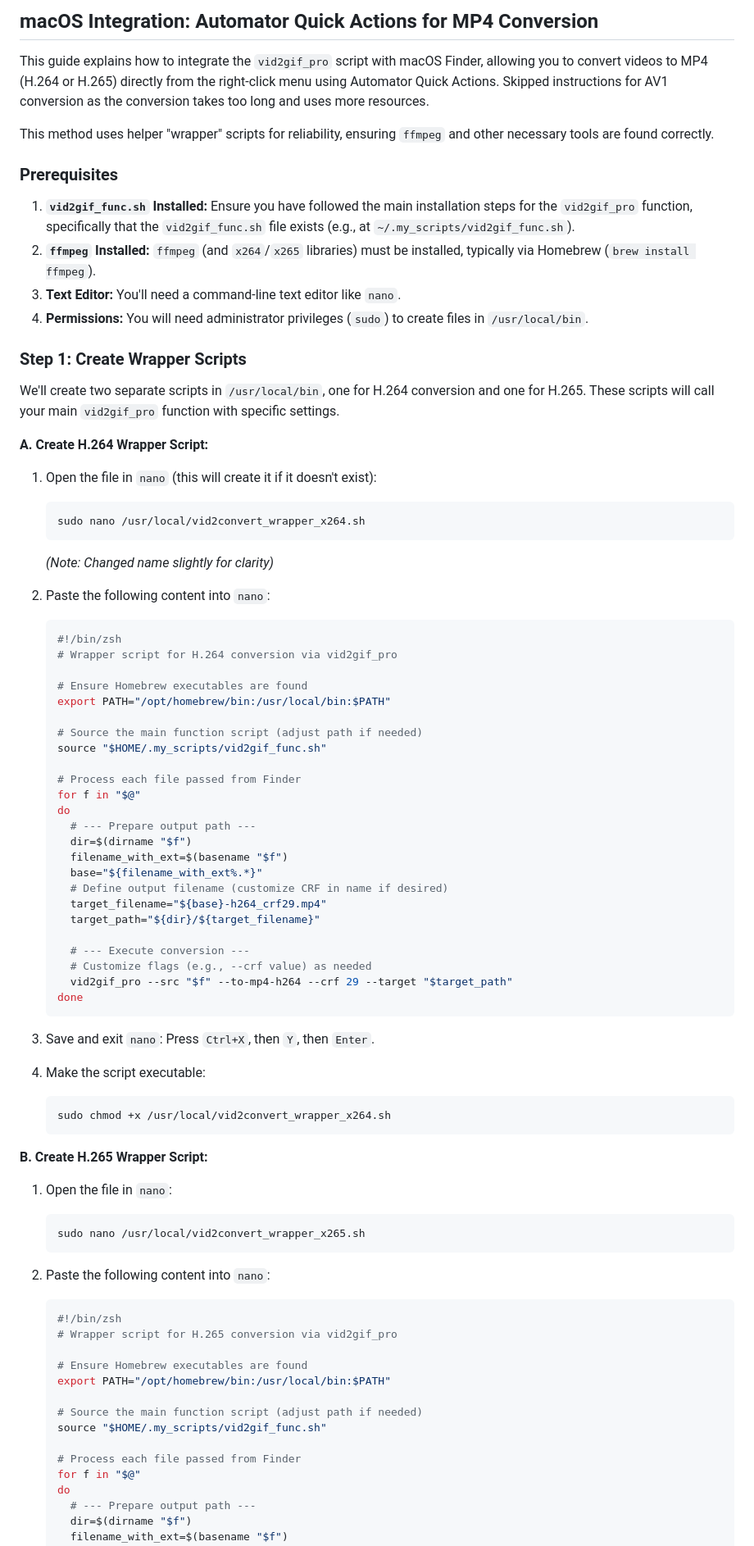
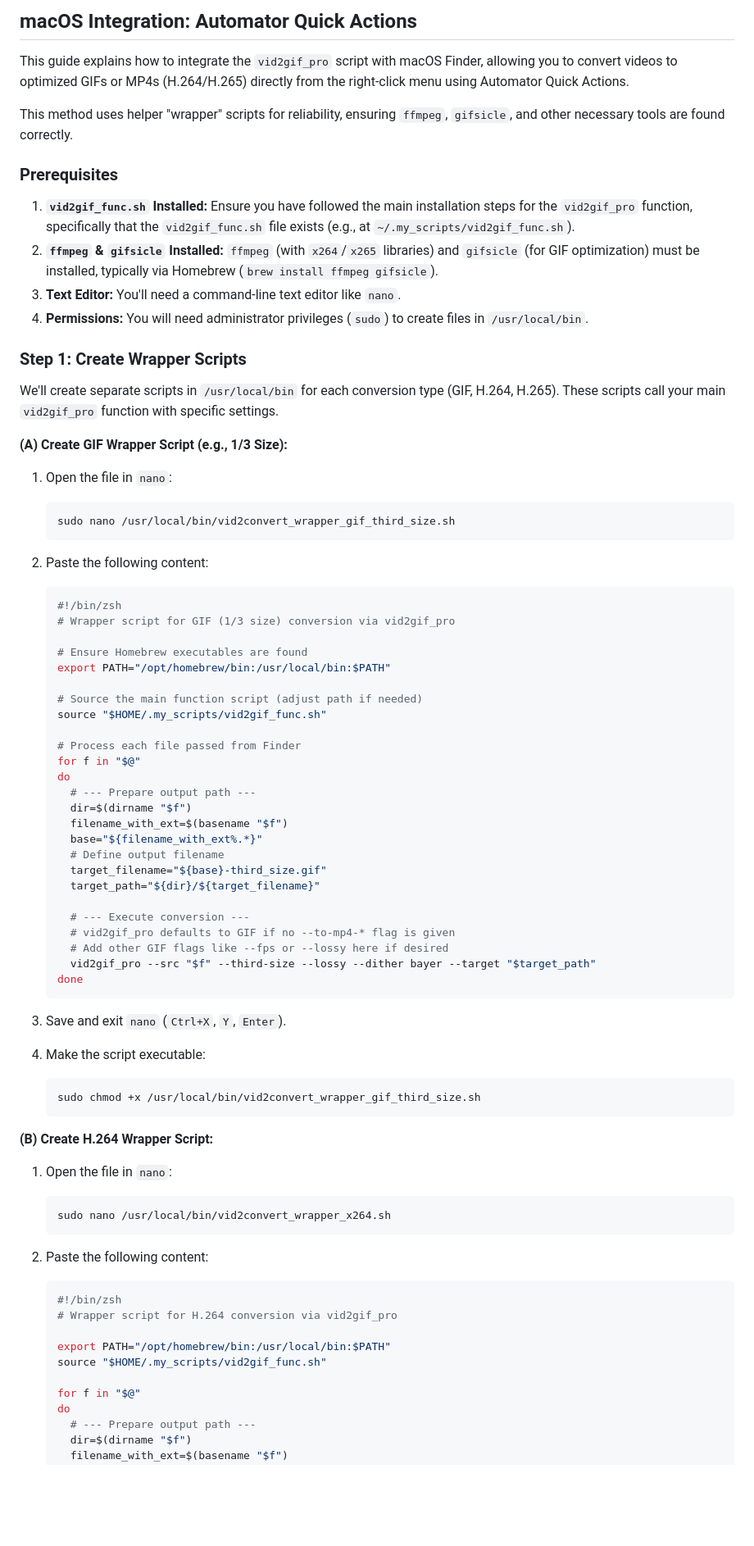
Before and after one commit to centminmod/ffmpeg-video-to-gif, a Markdown page: readme-macos-qucikactions-1.md, the part around the change printed below. Shown: that part at 82% size. GitHub-like rendering; blank space fills up the shorter version.

````diff
--- a/readme-macos-qucikactions-1.md
+++ b/readme-macos-qucikactions-1.md
@@ -1,32 +1,31 @@
-## macOS Integration: Automator Quick Actions for MP4 Conversion
+## macOS Integration: Automator Quick Actions
 
-This guide explains how to integrate the `vid2gif_pro` script with macOS Finder, allowing you to convert videos to MP4 (H.264 or H.265) directly from the right-click menu using Automator Quick Actions. Skipped instructions for AV1 conversion as the conversion takes too long and uses more resources.
+This guide explains how to integrate the `vid2gif_pro` script with macOS Finder, allowing you to convert videos to optimized GIFs or MP4s (H.264/H.265) directly from the right-click menu using Automator Quick Actions.
 
-This method uses helper "wrapper" scripts for reliability, ensuring `ffmpeg` and other necessary tools are found correctly.
+This method uses helper "wrapper" scripts for reliability, ensuring `ffmpeg`, `gifsicle`, and other necessary tools are found correctly.
 
 ### Prerequisites
 
 1.  **`vid2gif_func.sh` Installed:** Ensure you have followed the main installation steps for the `vid2gif_pro` function, specifically that the `vid2gif_func.sh` file exists (e.g., at `~/.my_scripts/vid2gif_func.sh`).
-2.  **`ffmpeg` Installed:** `ffmpeg` (and `x264`/`x265` libraries) must be installed, typically via Homebrew (`brew install ffmpeg`).
+2.  **`ffmpeg` & `gifsicle` Installed:** `ffmpeg` (with `x264`/`x265` libraries) and `gifsicle` (for GIF optimization) must be installed, typically via Homebrew (`brew install ffmpeg gifsicle`).
 3.  **Text Editor:** You'll need a command-line text editor like `nano`.
 4.  **Permissions:** You will need administrator privileges (`sudo`) to create files in `/usr/local/bin`.
 
 ### Step 1: Create Wrapper Scripts
 
-We'll create two separate scripts in `/usr/local/bin`, one for H.264 conversion and one for H.265. These scripts will call your main `vid2gif_pro` function with specific settings.
+We'll create separate scripts in `/usr/local/bin` for each conversion type (GIF, H.264, H.265). These scripts call your main `vid2gif_pro` function with specific settings.
 
-**A. Create H.264 Wrapper Script:**
+**(A) Create GIF Wrapper Script (e.g., 1/3 Size):**
 
-1.  Open the file in `nano` (this will create it if it doesn't exist):
+1.  Open the file in `nano`:
     ```bash
-    sudo nano /usr/local/vid2convert_wrapper_x264.sh
+    sudo nano /usr/local/bin/vid2convert_wrapper_gif_third_size.sh
     ```
-    *(Note: Changed name slightly for clarity)*
 
-2.  Paste the following content into `nano`:
+2.  Paste the following content:
     ```bash
     #!/bin/zsh
-    # Wrapper script for H.264 conversion via vid2gif_pro
+    # Wrapper script for GIF (1/3 size) conversion via vid2gif_pro
 
     # Ensure Homebrew executables are found
     export PATH="/opt/homebrew/bin:/usr/local/bin:$PATH"
@@ -41,42 +40,39 @@ We'll create two separate scripts in `/usr/local/bin`, one for H.264 conversion
       dir=$(dirname "$f")
       filename_with_ext=$(basename "$f")
       base="${filename_with_ext%.*}"
-      # Define output filename (customize CRF in name if desired)
-      target_filename="${base}-h264_crf29.mp4"
+      # Define output filename
+      target_filename="${base}-third_size.gif"
       target_path="${dir}/${target_filename}"
 
       # --- Execute conversion ---
-      # Customize flags (e.g., --crf value) as needed
-      vid2gif_pro --src "$f" --to-mp4-h264 --crf 29 --target "$target_path"
+      # vid2gif_pro defaults to GIF if no --to-mp4-* flag is given
+      # Add other GIF flags like --fps or --lossy here if desired
+      vid2gif_pro --src "$f" --third-size --lossy --dither bayer --target "$target_path"
     done
     ```
 
-3.  Save and exit `nano`: Press `Ctrl+X`, then `Y`, then `Enter`.
+3.  Save and exit `nano` (`Ctrl+X`, `Y`, `Enter`).
 
 4.  Make the script executable:
     ```bash
-    sudo chmod +x /usr/local/vid2convert_wrapper_x264.sh
+    sudo chmod +x /usr/local/bin/vid2convert_wrapper_gif_third_size.sh
     ```
 
-**B. Create H.265 Wrapper Script:**
+**(B) Create H.264 Wrapper Script:**
 
 1.  Open the file in `nano`:
     ```bash
-    sudo nano /usr/local/vid2convert_wrapper_x265.sh
+    sudo nano /usr/local/bin/vid2convert_wrapper_x264.sh
     ```
 
-2.  Paste the following content into `nano`:
+2.  Paste the following content:
     ```bash
     #!/bin/zsh
-    # Wrapper script for H.265 conversion via vid2gif_pro
+    # Wrapper script for H.264 conversion via vid2gif_pro
 
-    # Ensure Homebrew executables are found
     export PATH="/opt/homebrew/bin:/usr/local/bin:$PATH"
-
-    # Source the main function script (adjust path if needed)
     source "$HOME/.my_scripts/vid2gif_func.sh"
 
-    # Process each file passed from Finder
     for f in "$@"
     do
       # --- Prepare output path ---
````
Also changed, not shown: other parts of readme-macos-qucikactions-1.md (+80 -40 lines).
